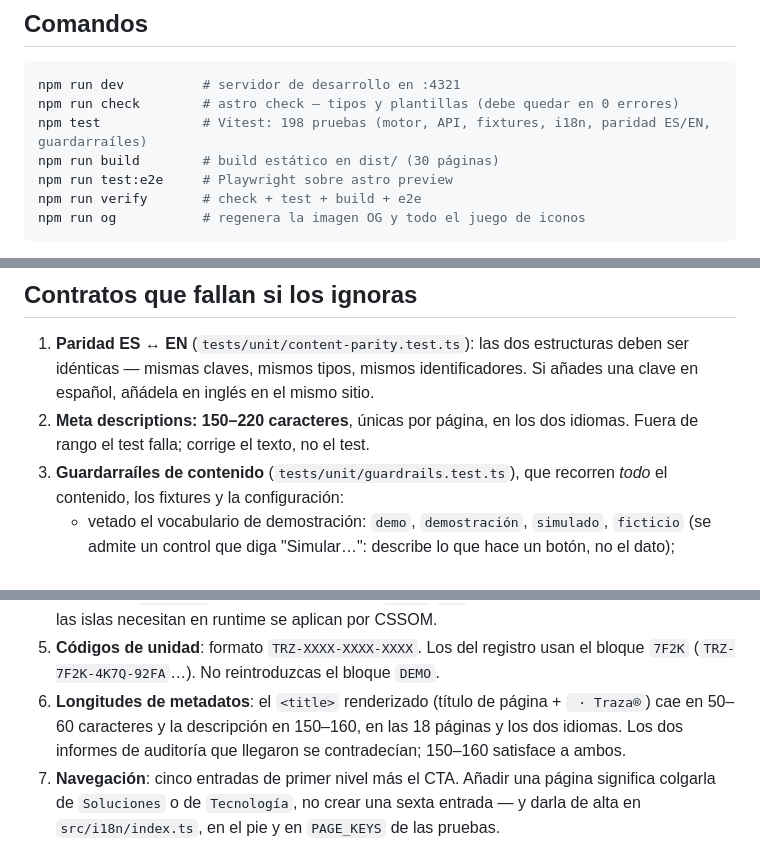
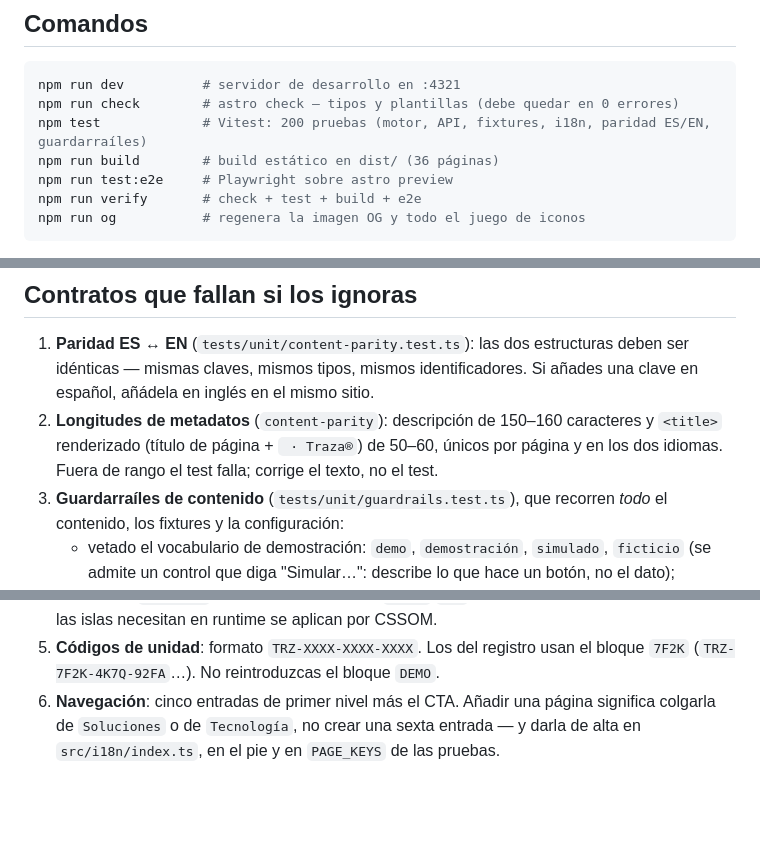
Before and after one commit to Equinocciodev/traza_web, a Markdown page: CLAUDE.md, 3 parts joined by grey strips. GitHub-like rendering; blank space fills up the shorter version.

Commit message:
CLAUDE.md: corregir los recuentos y el contrato duplicado
Decía 198 pruebas y 30 páginas (son 200 y 36) y declaraba el rango de la meta
description dos veces con valores distintos: 150-220 en el punto 2 y 150-160 en
el 6. Queda uno solo, con el rango vigente.

Co-Authored-By: Claude Opus 5 (1M context) <noreply@anthropic.com>

````diff
--- a/CLAUDE.md
+++ b/CLAUDE.md
@@ -25,8 +25,8 @@ a escribir «cada actor de la cadena reporta un evento», estás describiendo la
 ```bash
 npm run dev          # servidor de desarrollo en :4321
 npm run check        # astro check — tipos y plantillas (debe quedar en 0 errores)
-npm test             # Vitest: 198 pruebas (motor, API, fixtures, i18n, paridad ES/EN, guardarraíles)
-npm run build        # build estático en dist/ (30 páginas)
+npm test             # Vitest: 200 pruebas (motor, API, fixtures, i18n, paridad ES/EN, guardarraíles)
+npm run build        # build estático en dist/ (36 páginas)
 npm run test:e2e     # Playwright sobre astro preview
 npm run verify       # check + test + build + e2e
 npm run og           # regenera la imagen OG y todo el juego de iconos
@@ -66,8 +66,9 @@ Añadir texto = editar `src/content/`. Añadir una página = plantilla en `src/t
 1. **Paridad ES ↔ EN** (`tests/unit/content-parity.test.ts`): las dos estructuras deben ser
    idénticas — mismas claves, mismos tipos, mismos identificadores. Si añades una clave en español,
    añádela en inglés en el mismo sitio.
-2. **Meta descriptions: 150–220 caracteres**, únicas por página, en los dos idiomas. Fuera de rango
-   el test falla; corrige el texto, no el test.
+2. **Longitudes de metadatos** (`content-parity`): descripción de 150–160 caracteres y `<title>`
+   renderizado (título de página + ` · Traza®`) de 50–60, únicos por página y en los dos idiomas.
+   Fuera de rango el test falla; corrige el texto, no el test.
 3. **Guardarraíles de contenido** (`tests/unit/guardrails.test.ts`), que recorren *todo* el contenido,
    los fixtures y la configuración:
    - vetado el vocabulario de demostración: `demo`, `demostración`, `simulado`, `ficticio`
@@ -86,10 +87,7 @@ Añadir texto = editar `src/content/`. Añadir una página = plantilla en `src/t
    las islas necesitan en runtime se aplican por CSSOM.
 5. **Códigos de unidad**: formato `TRZ-XXXX-XXXX-XXXX`. Los del registro usan el bloque `7F2K`
    (`TRZ-7F2K-4K7Q-92FA`…). No reintroduzcas el bloque `DEMO`.
-6. **Longitudes de metadatos**: el `<title>` renderizado (título de página + ` · Traza®`) cae en
-   50–60 caracteres y la descripción en 150–160, en las 18 páginas y los dos idiomas. Los dos
-   informes de auditoría que llegaron se contradecían; 150–160 satisface a ambos.
-7. **Navegación**: cinco entradas de primer nivel más el CTA. Añadir una página significa
+6. **Navegación**: cinco entradas de primer nivel más el CTA. Añadir una página significa
    colgarla de `Soluciones` o de `Tecnología`, no crear una sexta entrada — y darla de alta en
    `src/i18n/index.ts`, en el pie y en `PAGE_KEYS` de las pruebas.
 
````
